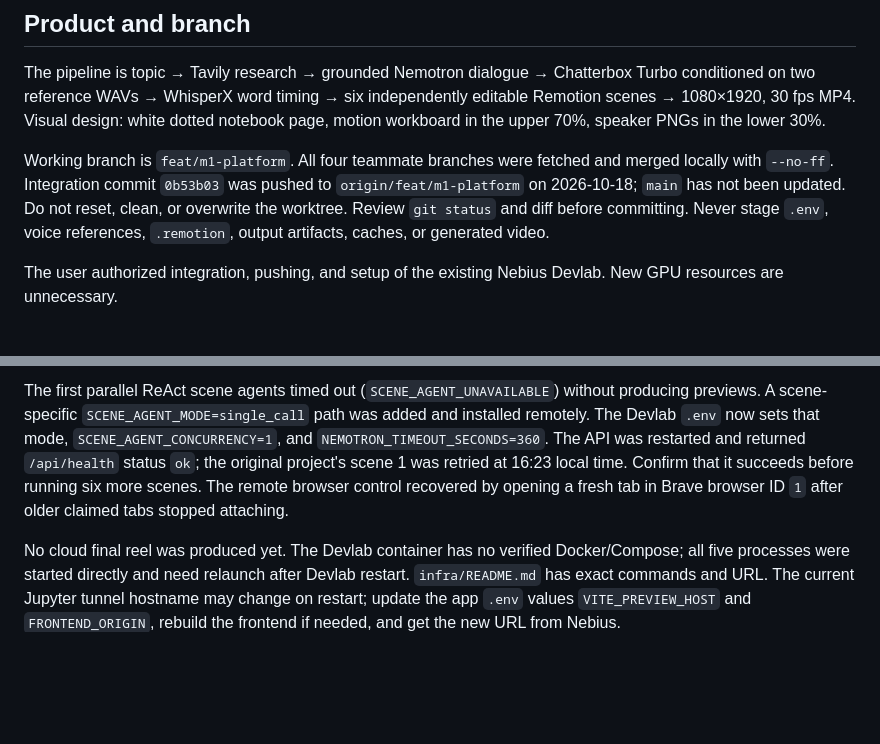
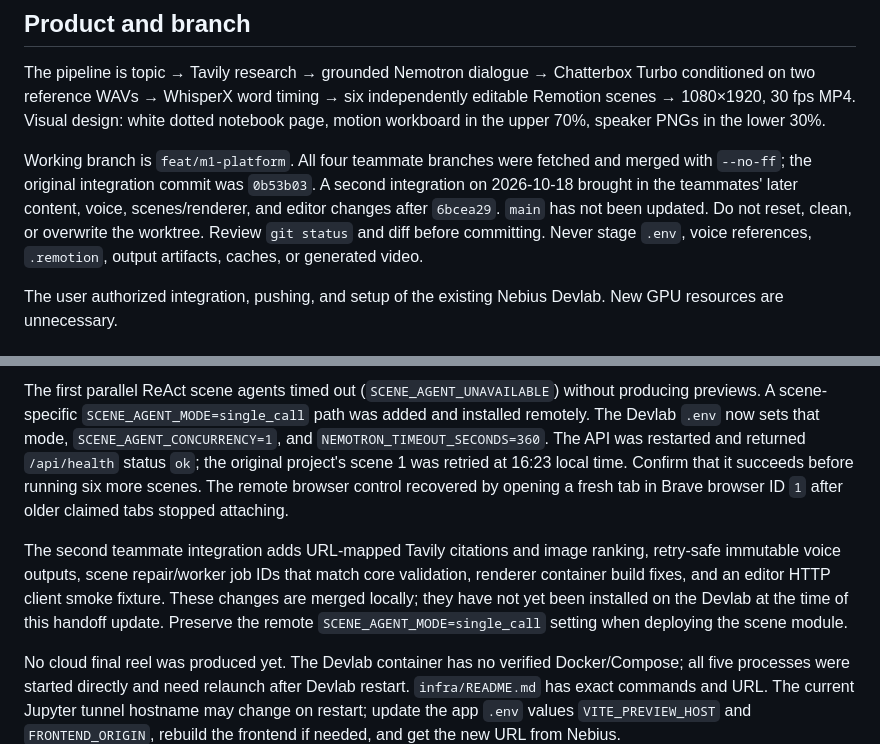
Before and after one commit to DarshanScripts/nebius-hack, a Markdown page: agents.md, 2 parts joined by grey strips. Drawn GitHub-style; blank space fills up the shorter version.

Commit message:
Document latest team branch integration

```diff
--- a/agents.md
+++ b/agents.md
@@ -6,7 +6,7 @@ Updated: 2026-10-18. Read [context.md](context.md), [plan.md](plan.md), and the
 
 The pipeline is topic → Tavily research → grounded Nemotron dialogue → Chatterbox Turbo conditioned on two reference WAVs → WhisperX word timing → six independently editable Remotion scenes → 1080×1920, 30 fps MP4. Visual design: white dotted notebook page, motion workboard in the upper 70%, speaker PNGs in the lower 30%.
 
-Working branch is `feat/m1-platform`. All four teammate branches were fetched and merged locally with `--no-ff`. Integration commit `0b53b03` was pushed to `origin/feat/m1-platform` on 2026-10-18; `main` has not been updated. Do not reset, clean, or overwrite the worktree. Review `git status` and diff before committing. Never stage `.env`, voice references, `.remotion`, output artifacts, caches, or generated video.
+Working branch is `feat/m1-platform`. All four teammate branches were fetched and merged with `--no-ff`; the original integration commit was `0b53b03`. A second integration on 2026-10-18 brought in the teammates' later content, voice, scenes/renderer, and editor changes after `6bcea29`. `main` has not been updated. Do not reset, clean, or overwrite the worktree. Review `git status` and diff before committing. Never stage `.env`, voice references, `.remotion`, output artifacts, caches, or generated video.
 
 The user authorized integration, pushing, and setup of the existing Nebius Devlab. New GPU resources are unnecessary.
 
@@ -87,6 +87,13 @@ scene 1 was retried at 16:23 local time. Confirm that it succeeds before
 running six more scenes. The remote browser control recovered by opening a
 fresh tab in Brave browser ID `1` after older claimed tabs stopped attaching.
 
+The second teammate integration adds URL-mapped Tavily citations and image
+ranking, retry-safe immutable voice outputs, scene repair/worker job IDs that
+match core validation, renderer container build fixes, and an editor HTTP
+client smoke fixture. These changes are merged locally; they have not yet
+been installed on the Devlab at the time of this handoff update. Preserve the
+remote `SCENE_AGENT_MODE=single_call` setting when deploying the scene module.
+
 No cloud final reel was produced yet. The Devlab container has no verified
 Docker/Compose; all five processes were started directly and need relaunch
 after Devlab restart. `infra/README.md` has exact commands and URL. The
```
Also changed, not shown: plan.md (+1 -1 lines).
